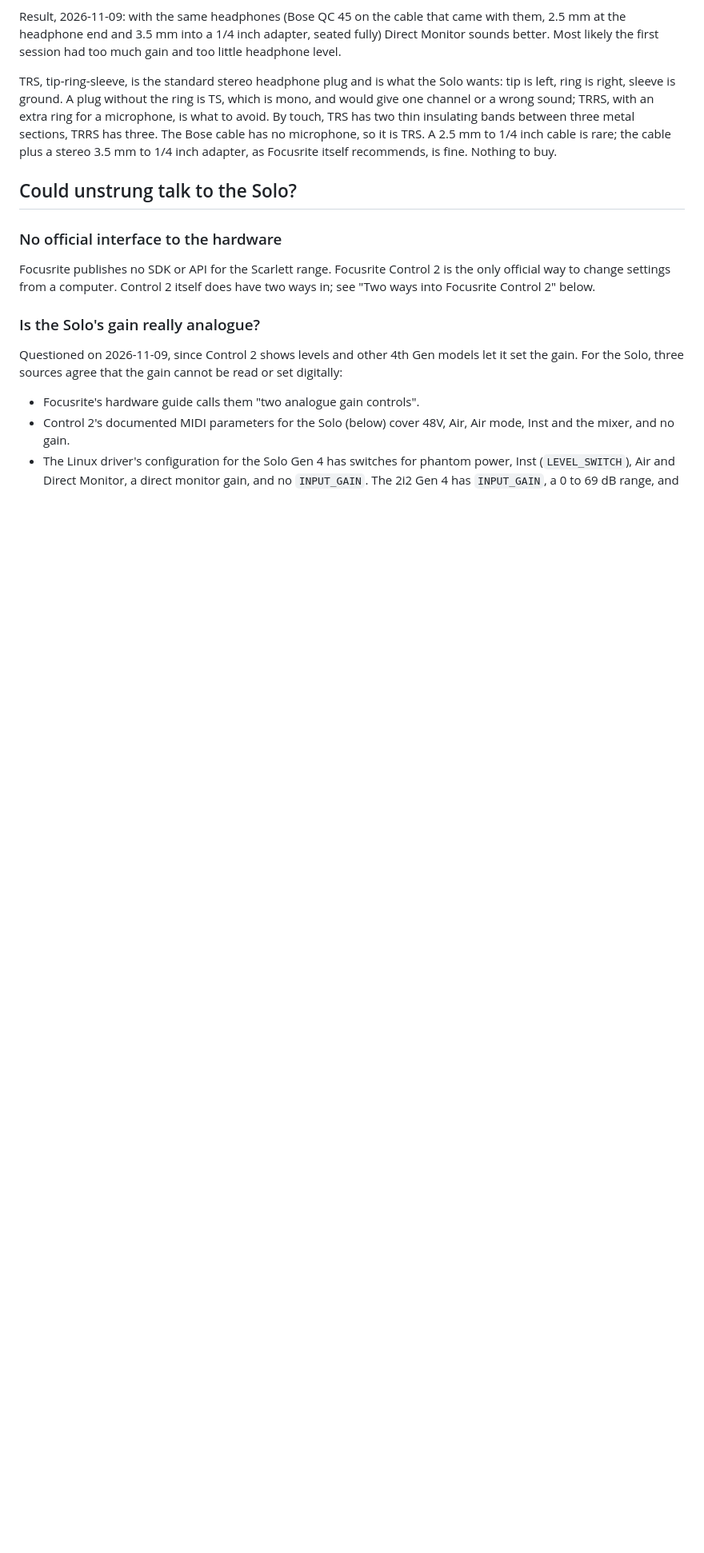
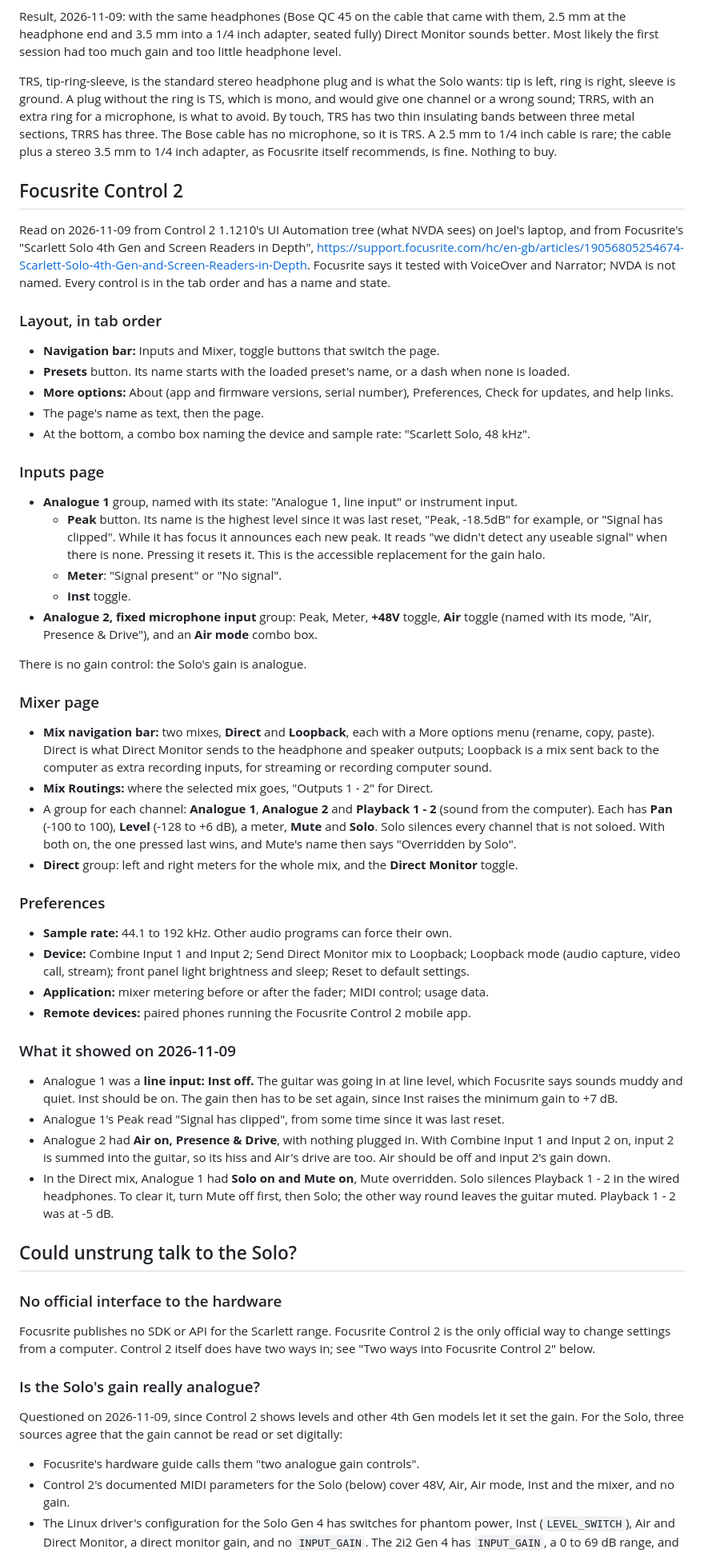
Before and after one commit to joeldodson/unstrungApp, a Markdown page: docs/scarlett-solo-and-archtop.md, the part around the change. Shown at 80% size. Drawn GitHub-style; blank space fills up the shorter version.

Commit message:
Describe Focusrite Control 2's layout and what it showed
Read from its UI Automation tree and Focusrite's screen reader guide.
Inst was off, Air was on for the empty mic input, and Analogue 1 was
soloed and muted in the Direct mix.

Co-Authored-By: Claude Opus 5.5 <noreply@anthropic.com>

```diff
--- a/docs/scarlett-solo-and-archtop.md
+++ b/docs/scarlett-solo-and-archtop.md
@@ -170,6 +170,72 @@ one channel or a wrong sound; TRRS, with an extra ring for a microphone, is what
 TRS has two thin insulating bands between three metal sections, TRRS has three. The Bose cable has
 no microphone, so it is TRS. A 2.5 mm to 1/4 inch cable is rare; the cable plus a stereo 3.5 mm to
 1/4 inch adapter, as Focusrite itself recommends, is fine. Nothing to buy.
+
+## Focusrite Control 2
+
+Read on 2026-11-09 from Control 2 1.1210's UI Automation tree (what NVDA sees) on Joel's laptop,
+and from Focusrite's "Scarlett Solo 4th Gen and Screen Readers in Depth",
+<https://support.focusrite.com/hc/en-gb/articles/19056805254674-Scarlett-Solo-4th-Gen-and-Screen-Readers-in-Depth>.
+Focusrite says it tested with VoiceOver and Narrator; NVDA is not named. Every control is in the
+tab order and has a name and state.
+
+### Layout, in tab order
+
+- **Navigation bar:** Inputs and Mixer, toggle buttons that switch the page.
+- **Presets** button. Its name starts with the loaded preset's name, or a dash when none is loaded.
+- **More options:** About (app and firmware versions, serial number), Preferences, Check for
+  updates, and help links.
+- The page's name as text, then the page.
+- At the bottom, a combo box naming the device and sample rate: "Scarlett Solo, 48 kHz".
+
+### Inputs page
+
+- **Analogue 1** group, named with its state: "Analogue 1, line input" or instrument input.
+  - **Peak** button. Its name is the highest level since it was last reset, "Peak, -18.5dB" for
+    example, or "Signal has clipped". While it has focus it announces each new peak. It reads
+    "we didn't detect any useable signal" when there is none. Pressing it resets it. This is the
+    accessible replacement for the gain halo.
+  - **Meter**: "Signal present" or "No signal".
+  - **Inst** toggle.
+- **Analogue 2, fixed microphone input** group: Peak, Meter, **+48V** toggle, **Air** toggle
+  (named with its mode, "Air, Presence & Drive"), and an **Air mode** combo box.
+
+There is no gain control: the Solo's gain is analogue.
+
+### Mixer page
+
+- **Mix navigation bar:** two mixes, **Direct** and **Loopback**, each with a More options menu
+  (rename, copy, paste). Direct is what Direct Monitor sends to the headphone and speaker outputs;
+  Loopback is a mix sent back to the computer as extra recording inputs, for streaming or recording
+  computer sound.
+- **Mix Routings:** where the selected mix goes, "Outputs 1 - 2" for Direct.
+- A group for each channel: **Analogue 1**, **Analogue 2** and **Playback 1 - 2** (sound from the
+  computer). Each has **Pan** (-100 to 100), **Level** (-128 to +6 dB), a meter, **Mute** and
+  **Solo**. Solo silences every channel that is not soloed. With both on, the one pressed last
+  wins, and Mute's name then says "Overridden by Solo".
+- **Direct** group: left and right meters for the whole mix, and the **Direct Monitor** toggle.
+
+### Preferences
+
+- **Sample rate:** 44.1 to 192 kHz. Other audio programs can force their own.
+- **Device:** Combine Input 1 and Input 2; Send Direct Monitor mix to Loopback; Loopback mode
+  (audio capture, video call, stream); front panel light brightness and sleep; Reset to default
+  settings.
+- **Application:** mixer metering before or after the fader; MIDI control; usage data.
+- **Remote devices:** paired phones running the Focusrite Control 2 mobile app.
+
+### What it showed on 2026-11-09
+
+- Analogue 1 was a **line input: Inst off.** The guitar was going in at line level, which Focusrite
+  says sounds muddy and quiet. Inst should be on. The gain then has to be set again, since Inst
+  raises the minimum gain to +7 dB.
+- Analogue 1's Peak read "Signal has clipped", from some time since it was last reset.
+- Analogue 2 had **Air on, Presence & Drive**, with nothing plugged in. With Combine Input 1 and
+  Input 2 on, input 2 is summed into the guitar, so its hiss and Air's drive are too. Air should be
+  off and input 2's gain down.
+- In the Direct mix, Analogue 1 had **Solo on and Mute on**, Mute overridden. Solo silences
+  Playback 1 - 2 in the wired headphones. To clear it, turn Mute off first, then Solo; the other way
+  round leaves the guitar muted. Playback 1 - 2 was at -5 dB.
 
 ## Could unstrung talk to the Solo?
 
```
